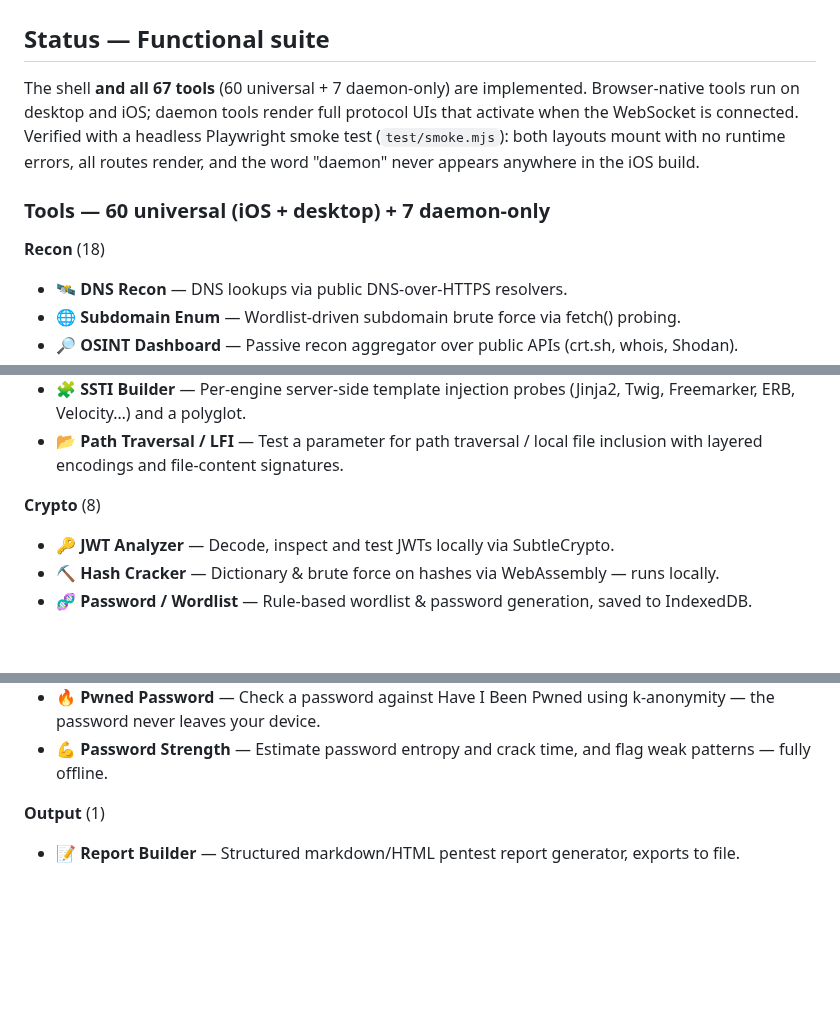
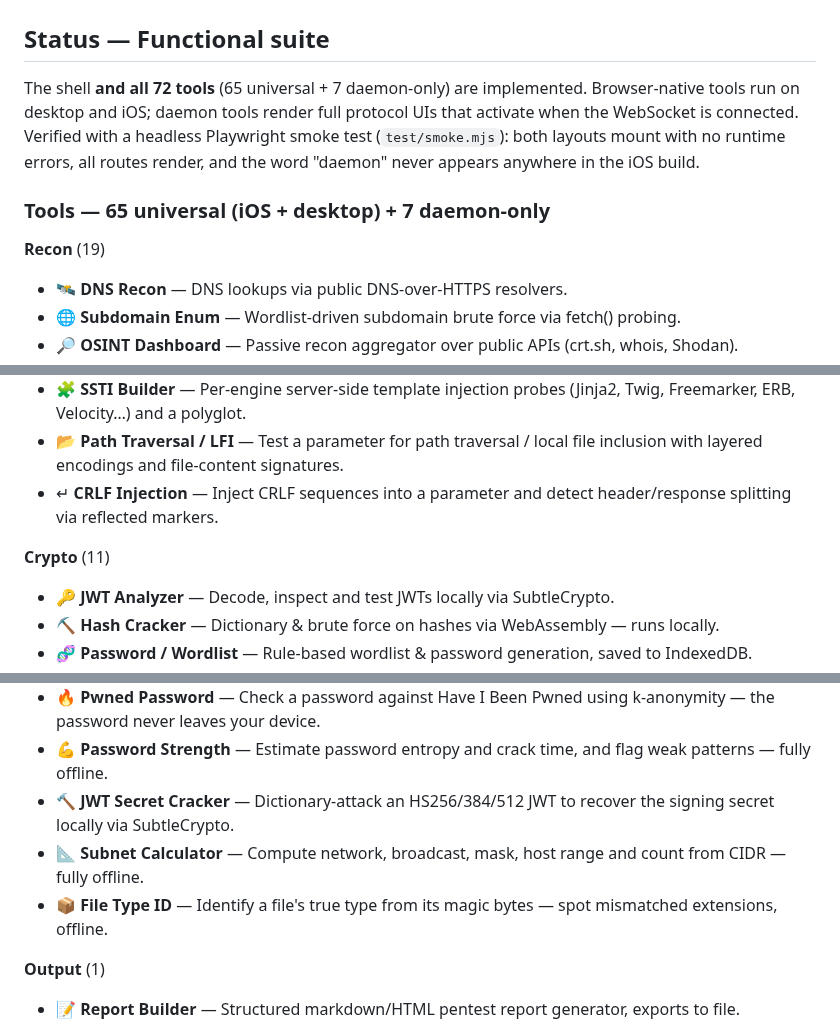
Before and after one commit to sprizzlesites/FreakSploit, a Markdown page: README.md, 3 parts joined by grey strips. Drawn GitHub-style; blank space fills up the shorter version.

```diff
--- a/README.md
+++ b/README.md
@@ -12,14 +12,14 @@ CDN) and it runs. No build step, no bundler, no npm, no server-side compute.
 
 ## Status — Functional suite
 
-The shell **and all 67 tools** (60 universal + 7 daemon-only) are implemented. Browser-native tools run on
+The shell **and all 72 tools** (65 universal + 7 daemon-only) are implemented. Browser-native tools run on
 desktop and iOS; daemon tools render full protocol UIs that activate when the
 WebSocket is connected. Verified with a headless Playwright smoke test
 (`test/smoke.mjs`): both layouts mount with no runtime errors, all routes render, and the word "daemon" never appears anywhere in the iOS build.
 
-### Tools — 60 universal (iOS + desktop) + 7 daemon-only
+### Tools — 65 universal (iOS + desktop) + 7 daemon-only
 
-**Recon** (18)
+**Recon** (19)
 
 - 🛰️ **DNS Recon** — DNS lookups via public DNS-over-HTTPS resolvers.
 - 🌐 **Subdomain Enum** — Wordlist-driven subdomain brute force via fetch() probing.
@@ -78,8 +79,9 @@ WebSocket is connected. Verified with a headless Playwright smoke test
 - 📜 **XXE Helper** — Generate XXE payloads (file read, SSRF, OOB exfil, parameter entities) and send test XML to an endpoint.
 - 🧩 **SSTI Builder** — Per-engine server-side template injection probes (Jinja2, Twig, Freemarker, ERB, Velocity…) and a polyglot.
 - 📂 **Path Traversal / LFI** — Test a parameter for path traversal / local file inclusion with layered encodings and file-content signatures.
+- ↵ **CRLF Injection** — Inject CRLF sequences into a parameter and detect header/response splitting via reflected markers.
 
-**Crypto** (8)
+**Crypto** (11)
 
 - 🔑 **JWT Analyzer** — Decode, inspect and test JWTs locally via SubtleCrypto.
 - ⛏️ **Hash Cracker** — Dictionary & brute force on hashes via WebAssembly — runs locally.
@@ -89,6 +91,9 @@ WebSocket is connected. Verified with a headless Playwright smoke test
 - 🧷 **JWKS Inspector** — Fetch and parse a JWKS endpoint — list keys with kid/alg/use and compute RFC7638 thumbprints.
 - 🔥 **Pwned Password** — Check a password against Have I Been Pwned using k-anonymity — the password never leaves your device.
 - 💪 **Password Strength** — Estimate password entropy and crack time, and flag weak patterns — fully offline.
+- 🔨 **JWT Secret Cracker** — Dictionary-attack an HS256/384/512 JWT to recover the signing secret locally via SubtleCrypto.
+- 📐 **Subnet Calculator** — Compute network, broadcast, mask, host range and count from CIDR — fully offline.
+- 📦 **File Type ID** — Identify a file's true type from its magic bytes — spot mismatched extensions, offline.
 
 **Output** (1)
 
```
Also changed, not shown: other parts of README.md (+2 -1 lines), PROGRESS.md (+9 -0 lines), docs/desktop-jwt.png, docs/desktop-overview.png, docs/ios-tools.png, 3 other files.
